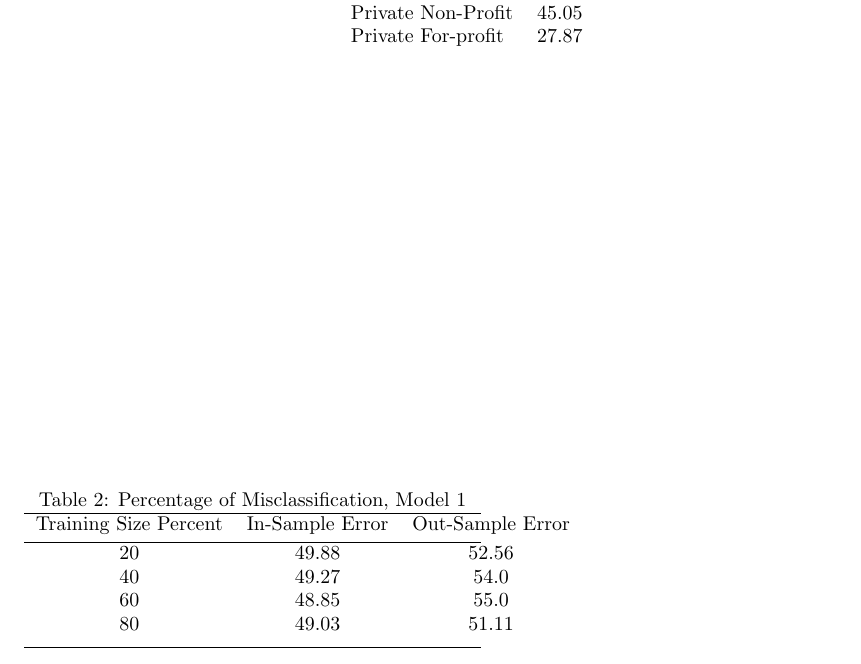
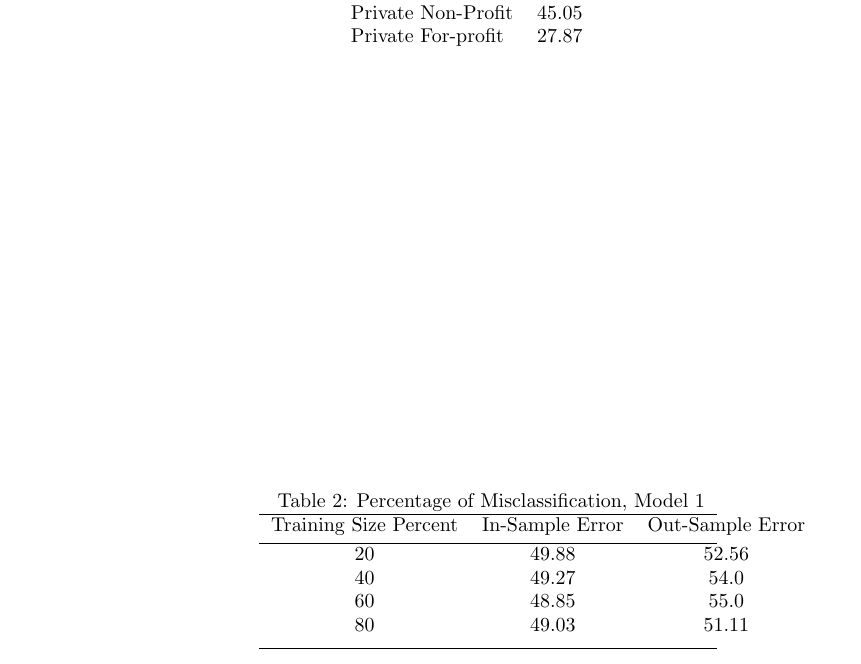
Before and after one commit to michellemho/machine_learning_for_cities, a LaTeX problem sheet (Assignment3/report-template/ML_HW3_Shay_Michelle.tex): part of page 5 of 12 before the commit and part of page 4 of 11 after it, cut so that both start at the same text. Compiled offline with pdfLaTeX.

Commit message:
final draft! ... I think

```diff
--- a/Assignment3/report-template/ML_HW3_Shay_Michelle.tex
+++ b/Assignment3/report-template/ML_HW3_Shay_Michelle.tex
@@ -204,7 +203,8 @@ found at \url{https://github.com/michellemho/machine_learning_for_cities}.
 \end{tabular}
 \end{table*}
 
-\begin{table}[ht]
+\begin{table*}[ht]
+\centering
 \caption{Percentage of Misclassification, Model 1} % title of Table
 \centering % used for centering table
 \begin{tabularx}{\columnwidth}{c c c} % centered columns (4 columns)
```
Also changed, not shown: Assignment3/report-template/ML_HW3_Shay_Michelle.pdf, Assignment3/report-template/ML_HW3_Shay_Michelle.tex (1 more changed lines), 1 other file.
